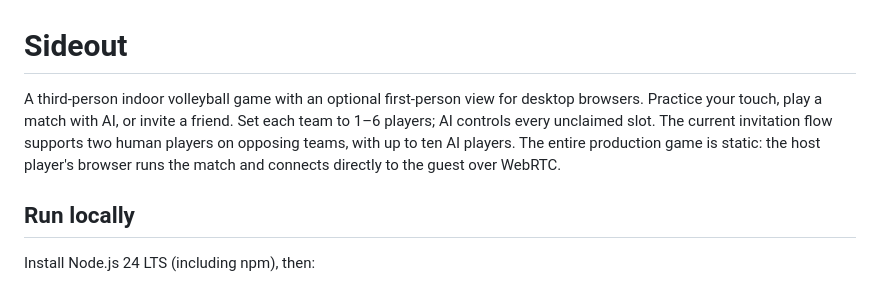
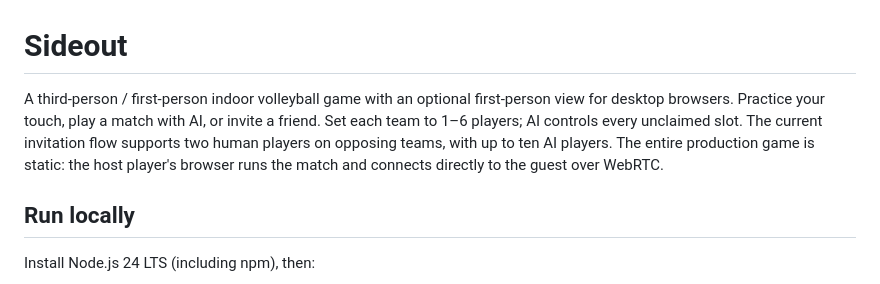
Before and after one commit to ChromTules/chromtules.github.io, a Markdown page: README.md, the part around the change. Rendered like a GitHub page.

```diff
--- a/README.md
+++ b/README.md
@@ -1,6 +1,6 @@
 # Sideout
 
-A third-person indoor volleyball game with an optional first-person view for desktop browsers. Practice your touch, play a match with AI, or invite a friend. Set each team to 1–6 players; AI controls every unclaimed slot. The current invitation flow supports two human players on opposing teams, with up to ten AI players. The entire production game is static: the host player's browser runs the match and connects directly to the guest over WebRTC.
+A third-person / first-person indoor volleyball game with an optional first-person view for desktop browsers. Practice your touch, play a match with AI, or invite a friend. Set each team to 1–6 players; AI controls every unclaimed slot. The current invitation flow supports two human players on opposing teams, with up to ten AI players. The entire production game is static: the host player's browser runs the match and connects directly to the guest over WebRTC.
 
 ## Run locally
 
```
